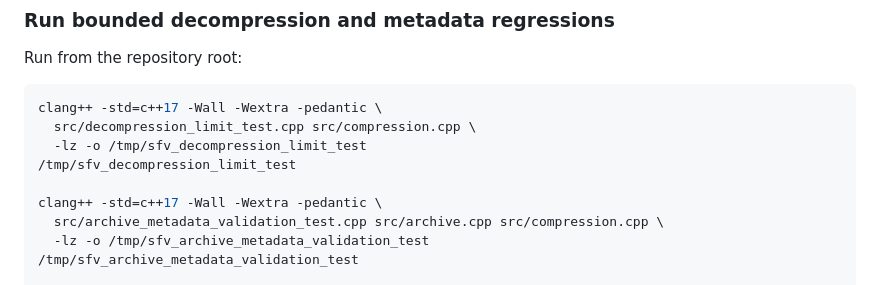
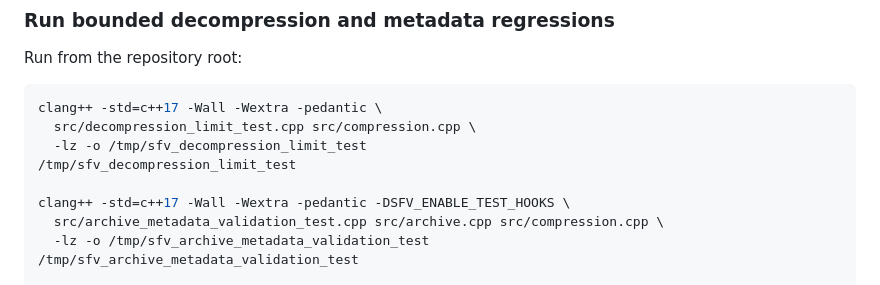
Before and after one commit to KARTIKCHAUDHARY77/SmartFileVault, a Markdown page: README.md, the part around the change. Rendered like a GitHub page.

Commit message:
docs: enable metadata publication fault tests

```diff
--- a/README.md
+++ b/README.md
@@ -151,7 +151,7 @@ clang++ -std=c++17 -Wall -Wextra -pedantic \
   -lz -o /tmp/sfv_decompression_limit_test
 /tmp/sfv_decompression_limit_test
 
-clang++ -std=c++17 -Wall -Wextra -pedantic \
+clang++ -std=c++17 -Wall -Wextra -pedantic -DSFV_ENABLE_TEST_HOOKS \
   src/archive_metadata_validation_test.cpp src/archive.cpp src/compression.cpp \
   -lz -o /tmp/sfv_archive_metadata_validation_test
 /tmp/sfv_archive_metadata_validation_test
```
